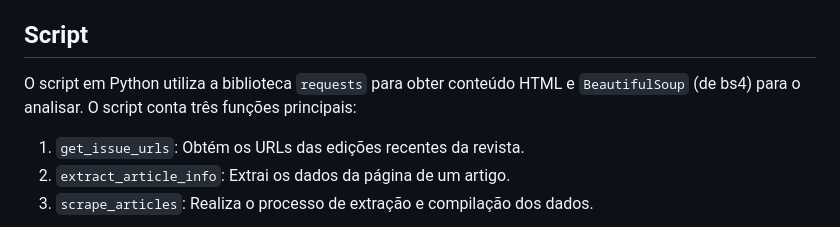
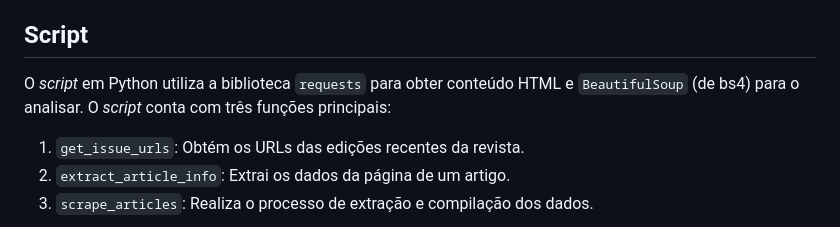
Before and after one commit to BeatrizAmorim7/plneb-2425, a Markdown page: TPC10/README.md, the part around the change. Drawn GitHub-style.

```diff
--- a/TPC10/README.md
+++ b/TPC10/README.md
@@ -17,7 +17,7 @@ O ficheiro JSON, contém uma lista de dicionários, cada um representando um art
 - **pdf_link**: O URL do PDF ou uma string vazia se não existir.
 
 ## Script
-O script em Python utiliza a biblioteca `requests` para obter conteúdo HTML e `BeautifulSoup` (de bs4) para o analisar. O script conta três funções principais:
+O *script* em Python utiliza a biblioteca `requests` para obter conteúdo HTML e `BeautifulSoup` (de bs4) para o analisar. O *script* conta com três funções principais:
 
 1. `get_issue_urls`: Obtém os URLs das edições recentes da revista.
 2. `extract_article_info`: Extrai os dados da página de um artigo.
```
